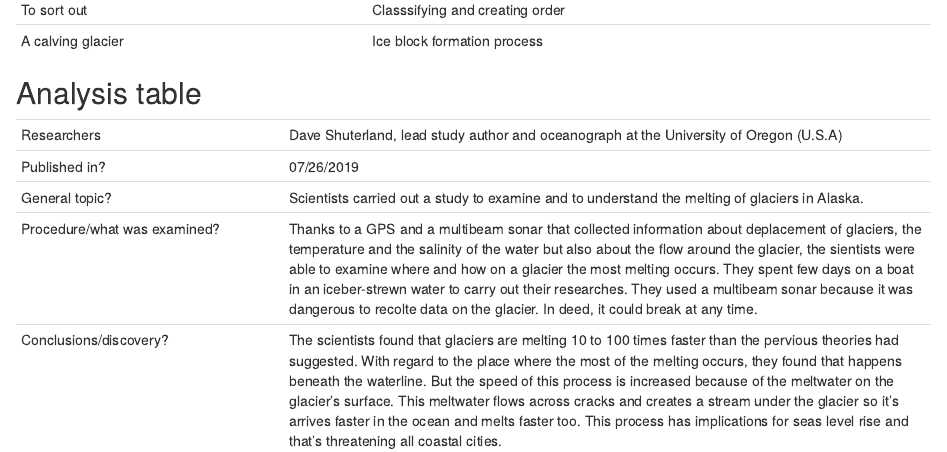
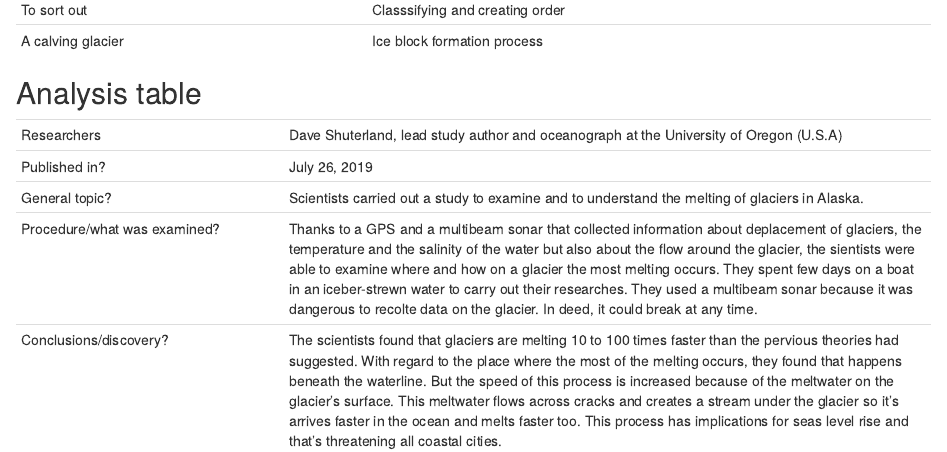
Before and after one commit to killianverhoeye/killian-verhoeye-blog, an R Markdown document (_posts/Article-1/article-1.Rmd): the page in a window 1100 px wide, from 850 px down. Rendered offline with R 4.5, knitr and Pandoc, with nearby package versions; drawn as R Markdown's standard HTML page in place of the format the file asks for.

Commit message:
article1

```diff
--- a/_posts/Article-1/article-1.Rmd
+++ b/_posts/Article-1/article-1.Rmd
@@ -45,7 +45,7 @@ https://www.scientificamerican.com/article/alarming-sonar-results-show-glaciers-
 |                              |                                                                     |
 | ---------------------------- | ------------------------------------------------------------------- |
 | Researchers                  | Dave Shuterland, lead study author and oceanograph at the University of Oregon (U.S.A)       |
-| Published in?                | 07/26/2019                                                       |
+| Published in?                | July 26, 2019                                                       |
 | General topic?               | Scientists carried out a study to examine and to understand the melting of glaciers in Alaska.               |
 | Procedure/what was examined? | Thanks to a GPS and a multibeam sonar that collected information about deplacement of glaciers, the temperature and the salinity of the water but also about the flow around the glacier, the sientists were able to examine where and how on a glacier the most melting occurs. They spent few days on a boat in an iceber-strewn water to carry out their researches. They used a multibeam sonar because it was dangerous to recolte data on the glacier. In deed, it could break at any time. |
 | Conclusions/discovery?       | The scientists found that glaciers are melting 10 to 100 times faster than the pervious theories had suggested. With regard to the place where the most of the melting occurs, they found that happens beneath the waterline. But the speed of this process is increased because of the meltwater on the glacier's surface. This meltwater flows across cracks and creates a stream under the glacier so it's arrives faster in the ocean and melts faster too. This process has implications for seas level rise and that's threatening all coastal cities.          |
```
